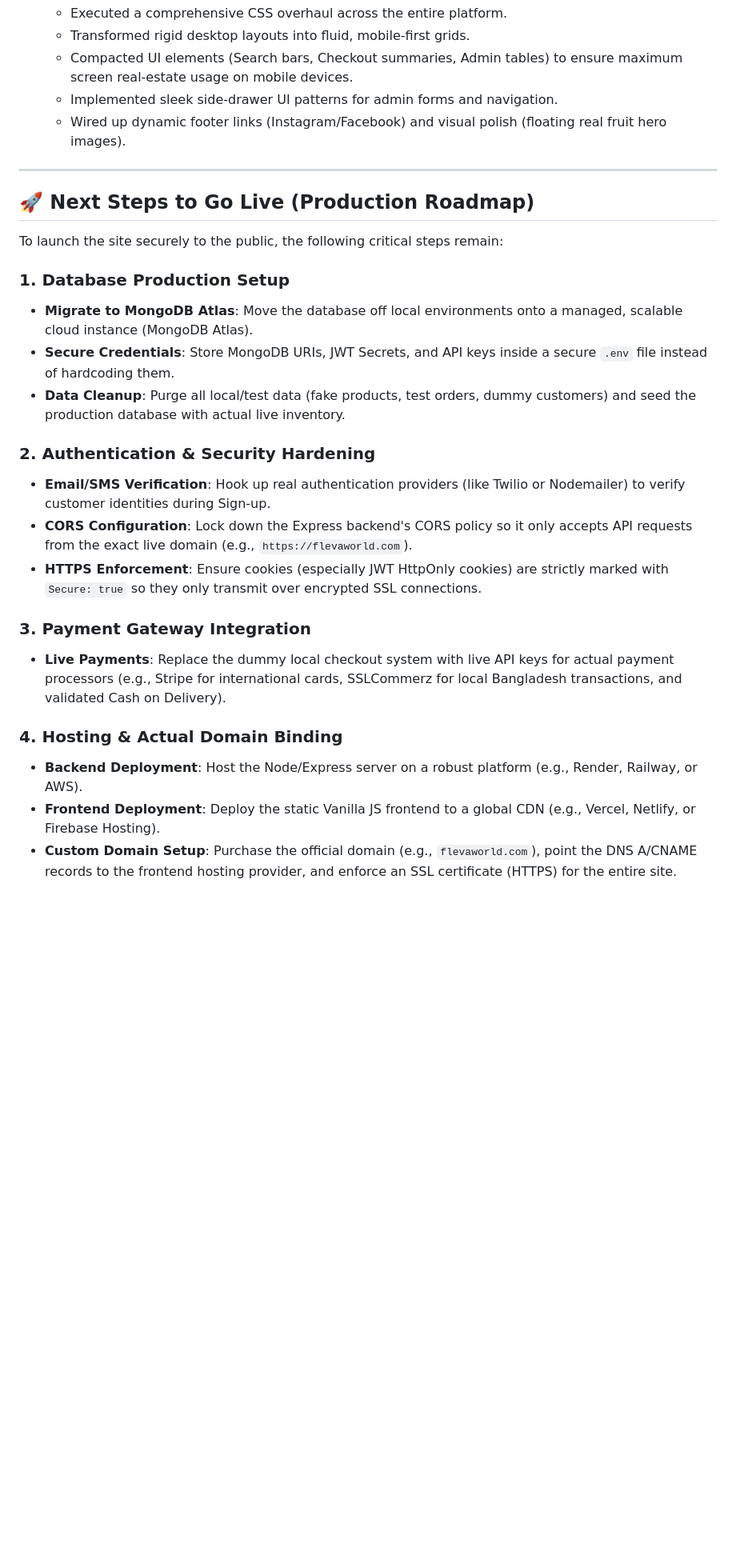
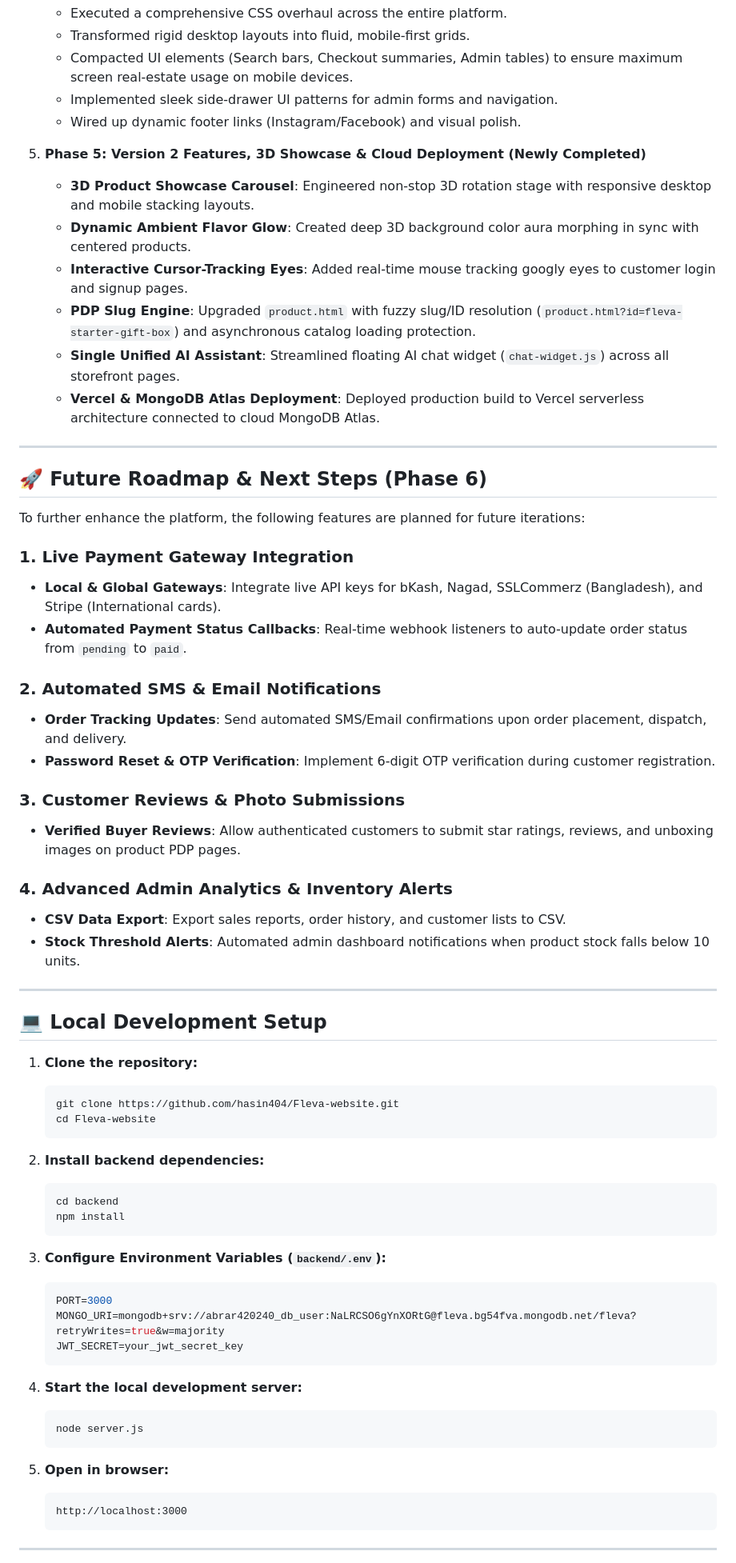
Before and after one commit to hasin404/Fleva-website, a Markdown page: README.md, the part around one of its changes. Shown at 80% size. Drawn GitHub-style; blank space fills up the shorter version.

Commit message:
Update README.md with Phase 5 accomplishments (3D showcase, ambient glow, interactive eyes, Vercel cloud) and Phase 6 roadmap

````diff
--- a/README.md
+++ b/README.md
@@ -59,37 +71,69 @@ A bespoke, secure single-page application built for store managers.
    - Transformed rigid desktop layouts into fluid, mobile-first grids.
    - Compacted UI elements (Search bars, Checkout summaries, Admin tables) to ensure maximum screen real-estate usage on mobile devices.
    - Implemented sleek side-drawer UI patterns for admin forms and navigation.
-   - Wired up dynamic footer links (Instagram/Facebook) and visual polish (floating real fruit hero images).
+   - Wired up dynamic footer links (Instagram/Facebook) and visual polish.
+
+5. **Phase 5: Version 2 Features, 3D Showcase & Cloud Deployment (Newly Completed)**
+   - **3D Product Showcase Carousel**: Engineered non-stop 3D rotation stage with responsive desktop and mobile stacking layouts.
+   - **Dynamic Ambient Flavor Glow**: Created deep 3D background color aura morphing in sync with centered products.
+   - **Interactive Cursor-Tracking Eyes**: Added real-time mouse tracking googly eyes to customer login and signup pages.
+   - **PDP Slug Engine**: Upgraded `product.html` with fuzzy slug/ID resolution (`product.html?id=fleva-starter-gift-box`) and asynchronous catalog loading protection.
+   - **Single Unified AI Assistant**: Streamlined floating AI chat widget (`chat-widget.js`) across all storefront pages.
+   - **Vercel & MongoDB Atlas Deployment**: Deployed production build to Vercel serverless architecture connected to cloud MongoDB Atlas.
 
 ---
 
-## 🚀 Next Steps to Go Live (Production Roadmap)
+## 🚀 Future Roadmap & Next Steps (Phase 6)
 
-To launch the site securely to the public, the following critical steps remain:
+To further enhance the platform, the following features are planned for future iterations:
 
-### 1. Database Production Setup
-- **Migrate to MongoDB Atlas**: Move the database off local environments onto a managed, scalable cloud instance (MongoDB Atlas).
-- **Secure Credentials**: Store MongoDB URIs, JWT Secrets, and API keys inside a secure `.env` file instead of hardcoding them.
-- **Data Cleanup**: Purge all local/test data (fake products, test orders, dummy customers) and seed the production database with actual live inventory.
+### 1. Live Payment Gateway Integration
+- **Local & Global Gateways**: Integrate live API keys for bKash, Nagad, SSLCommerz (Bangladesh), and Stripe (International cards).
+- **Automated Payment Status Callbacks**: Real-time webhook listeners to auto-update order status from `pending` to `paid`.
 
-### 2. Authentication & Security Hardening
-- **Email/SMS Verification**: Hook up real authentication providers (like Twilio or Nodemailer) to verify customer identities during Sign-up.
-- **CORS Configuration**: Lock down the Express backend's CORS policy so it only accepts API requests from the exact live domain (e.g., `https://flevaworld.com`).
-- **HTTPS Enforcement**: Ensure cookies (especially JWT HttpOnly cookies) are strictly marked with `Secure: true` so they only transmit over encrypted SSL connections.
+### 2. Automated SMS & Email Notifications
+- **Order Tracking Updates**: Send automated SMS/Email confirmations upon order placement, dispatch, and delivery.
+- **Password Reset & OTP Verification**: Implement 6-digit OTP verification during customer registration.
 
-### 3. Payment Gateway Integration
-- **Live Payments**: Replace the dummy local checkout system with live API keys for actual payment processors (e.g., Stripe for international cards, SSLCommerz for local Bangladesh transactions, and validated Cash on Delivery).
+### 3. Customer Reviews & Photo Submissions
+- **Verified Buyer Reviews**: Allow authenticated customers to submit star ratings, reviews, and unboxing images on product PDP pages.
 
-### 4. Hosting & Actual Domain Binding
-- **Backend Deployment**: Host the Node/Express server on a robust platform (e.g., Render, Railway, or AWS).
-- **Frontend Deployment**: Deploy the static Vanilla JS frontend to a global CDN (e.g., Vercel, Netlify, or Firebase Hosting).
-- **Custom Domain Setup**: Purchase the official domain (e.g., `flevaworld.com`), point the DNS A/CNAME records to the frontend hosting provider, and enforce an SSL certificate (HTTPS) for the entire site.
+### 4. Advanced Admin Analytics & Inventory Alerts
+- **CSV Data Export**: Export sales reports, order history, and customer lists to CSV.
+- **Stock Threshold Alerts**: Automated admin dashboard notifications when product stock falls below 10 units.
 
+---
 
+## 💻 Local Development Setup
 
+1. **Clone the repository:**
+   ```bash
+   git clone https://github.com/hasin404/Fleva-website.git
+   cd Fleva-website
+   ```
 
+2. **Install backend dependencies:**
+   ```bash
+   cd backend
+   npm install
+   ```
 
+3. **Configure Environment Variables (`backend/.env`):**
+   ```env
+   PORT=3000
+   MONGO_URI=mongodb+srv://abrar420240_db_user:NaLRCSO6gYnXORtG@fleva.bg54fva.mongodb.net/fleva?retryWrites=true&w=majority
+   JWT_SECRET=your_jwt_secret_key
+   ```
 
+4. **Start the local development server:**
+   ```bash
+   node server.js
+   ```
 
+5. **Open in browser:**
+   ```
+   http://localhost:3000
+   ```
 
+---
 
````
Also changed, not shown: other parts of README.md (+24 -15 lines).
